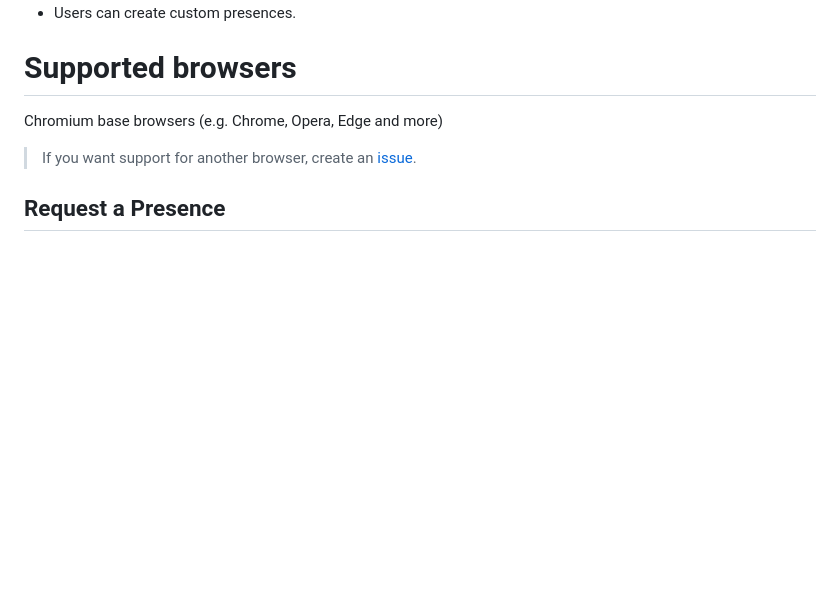
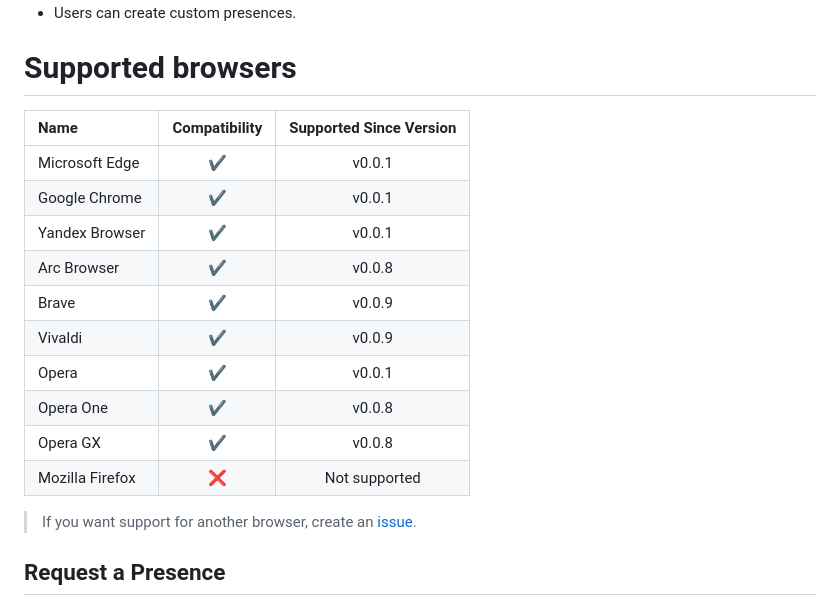
Before and after one commit to manucabral/RichPresencePlus, a Markdown page: README.md, the part around the change. Rendered like a GitHub page; blank space fills up the shorter version.

Commit message:
docs: update

```diff
--- a/README.md
+++ b/README.md
@@ -42,7 +42,19 @@ The lastest release is available [here](https://github.com/manucabral/RichPresen
 - Users can create custom presences.
 
 # Supported browsers
-Chromium base browsers (e.g. Chrome, Opera, Edge and more)
+
+| Name | Compatibility | Supported Since Version |
+| :---  | :---: |  :---: |
+| Microsoft Edge   | ✔️ |  v0.0.1  |
+| Google Chrome    | ✔️ |  v0.0.1  |
+| Yandex Browser   | ✔️ |  v0.0.1  |
+| Arc Browser      | ✔️ |  v0.0.8  |
+| Brave            | ✔️ |  v0.0.9  |
+| Vivaldi          | ✔️ |  v0.0.9  |
+| Opera            | ✔️ |  v0.0.1  |
+| Opera One        | ✔️ |  v0.0.8  |
+| Opera GX         | ✔️ |  v0.0.8  |
+| Mozilla Firefox  | ❌ |  Not supported   |
 > If you want support for another browser, create an [issue](https://github.com/manucabral/RichPresencePlus/issues/new/choose).
 
 ## Request a Presence
```
